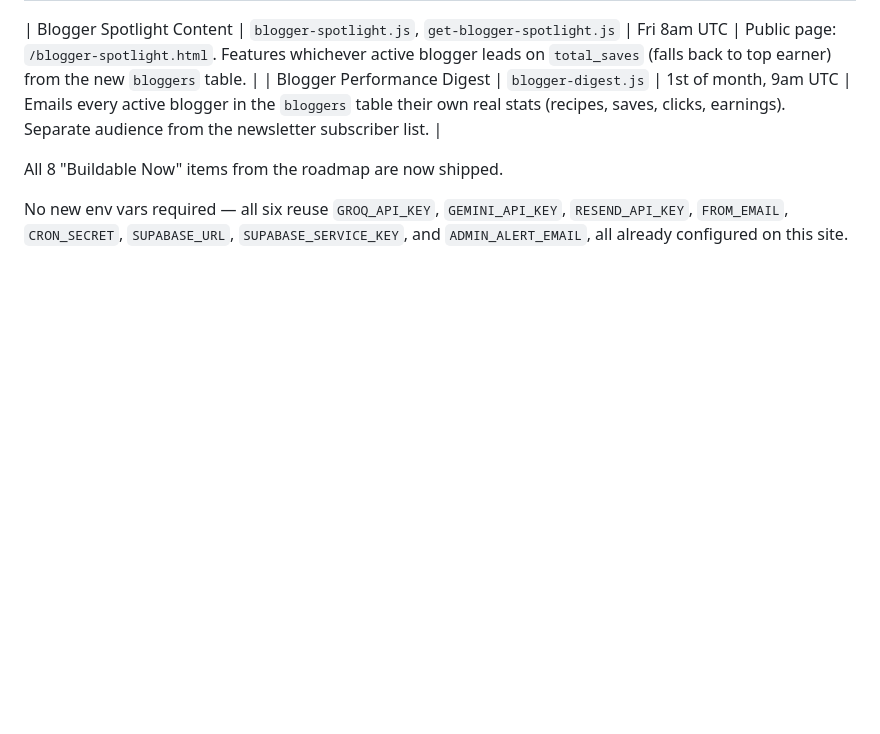
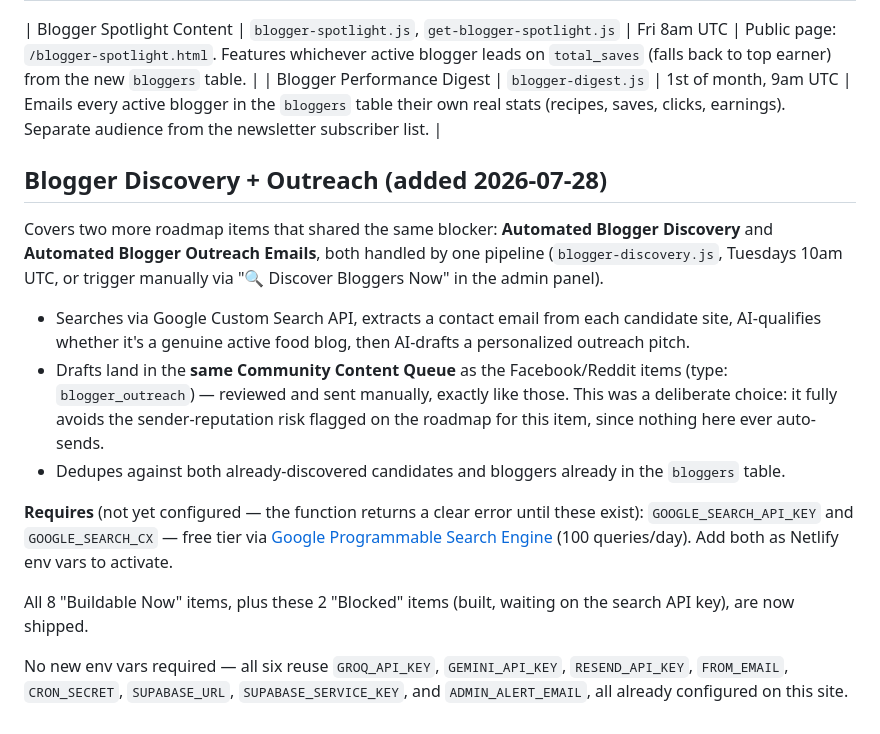
Before and after one commit to frizzo10/Cookbook-Nrwsletter, a Markdown page: README.md, the part around the change. Drawn GitHub-style; blank space fills up the shorter version.

Commit message:
Document blogger discovery + outreach pipeline

```diff
--- a/README.md
+++ b/README.md
@@ -73,6 +73,16 @@ Six of the eight "Buildable Now" items from the Growth Automation Roadmap, shipp
 | Blogger Spotlight Content | `blogger-spotlight.js`, `get-blogger-spotlight.js` | Fri 8am UTC | Public page: `/blogger-spotlight.html`. Features whichever active blogger leads on `total_saves` (falls back to top earner) from the new `bloggers` table. |
 | Blogger Performance Digest | `blogger-digest.js` | 1st of month, 9am UTC | Emails every active blogger in the `bloggers` table their own real stats (recipes, saves, clicks, earnings). Separate audience from the newsletter subscriber list. |
 
-All 8 "Buildable Now" items from the roadmap are now shipped.
+## Blogger Discovery + Outreach (added 2026-07-28)
+
+Covers two more roadmap items that shared the same blocker: **Automated Blogger Discovery** and **Automated Blogger Outreach Emails**, both handled by one pipeline (`blogger-discovery.js`, Tuesdays 10am UTC, or trigger manually via "🔍 Discover Bloggers Now" in the admin panel).
+
+- Searches via Google Custom Search API, extracts a contact email from each candidate site, AI-qualifies whether it's a genuine active food blog, then AI-drafts a personalized outreach pitch.
+- Drafts land in the **same Community Content Queue** as the Facebook/Reddit items (type: `blogger_outreach`) — reviewed and sent manually, exactly like those. This was a deliberate choice: it fully avoids the sender-reputation risk flagged on the roadmap for this item, since nothing here ever auto-sends.
+- Dedupes against both already-discovered candidates and bloggers already in the `bloggers` table.
+
+**Requires** (not yet configured — the function returns a clear error until these exist): `GOOGLE_SEARCH_API_KEY` and `GOOGLE_SEARCH_CX` — free tier via [Google Programmable Search Engine](https://programmablesearchengine.google.com/) (100 queries/day). Add both as Netlify env vars to activate.
+
+All 8 "Buildable Now" items, plus these 2 "Blocked" items (built, waiting on the search API key), are now shipped.
 
 No new env vars required — all six reuse `GROQ_API_KEY`, `GEMINI_API_KEY`, `RESEND_API_KEY`, `FROM_EMAIL`, `CRON_SECRET`, `SUPABASE_URL`, `SUPABASE_SERVICE_KEY`, and `ADMIN_ALERT_EMAIL`, all already configured on this site.
```
